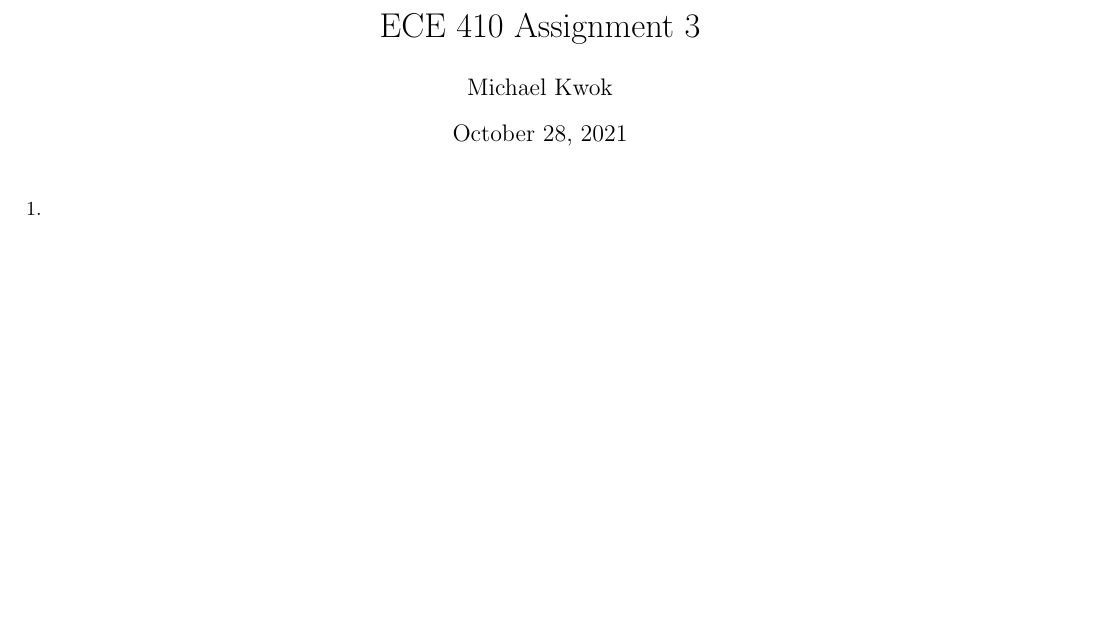
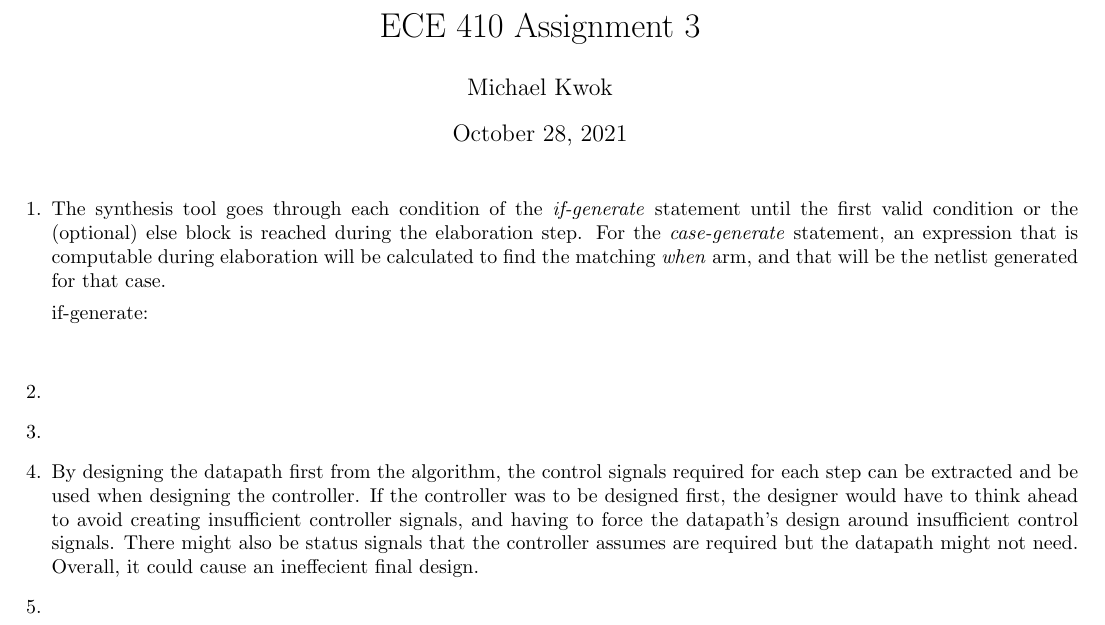
Before and after one commit to n30phyte/SchoolDocuments, a LaTeX problem sheet (Assignments/Assignment3/Assignment3.tex): part of the page, cut so that both start at the same text, the shorter picture padded with empty space. Compiled offline with pdfLaTeX.

Commit message:
Start Assignment 3

```diff
--- a/Assignments/Assignment3/Assignment3.tex
+++ b/Assignments/Assignment3/Assignment3.tex
@@ -24,7 +24,22 @@
 \begin{document}
 \maketitle
 \begin{enumerate}
-  \item
+    \item The synthesis tool goes through each condition of the \textit{if-generate} statement until the first valid condition or the (optional) else block is reached during the elaboration step. For the \textit{case-generate} statement, an expression that is computable during elaboration will be calculated to find the matching \textit{when} arm, and that will be the netlist generated for that case.
+          %TODO: Add examples
+
+          if-generate:
+          \begin{minted}{vhdl}
+
+  \end{minted}
+
+    \item
+
+    \item
+
+    \item By designing the datapath first from the algorithm, the control signals required for each step can be extracted and be used when designing the controller. If the controller was to be designed first, the designer would have to think ahead to avoid creating insufficient controller signals, and having to force the datapath's design around insufficient control signals. There might also be status signals that the controller assumes are required but the datapath might not need. Overall, it could cause an ineffecient final design.
+
+    \item
+
 
 \end{enumerate}
 \end{document}
```
Also changed, not shown: 1 other file.
